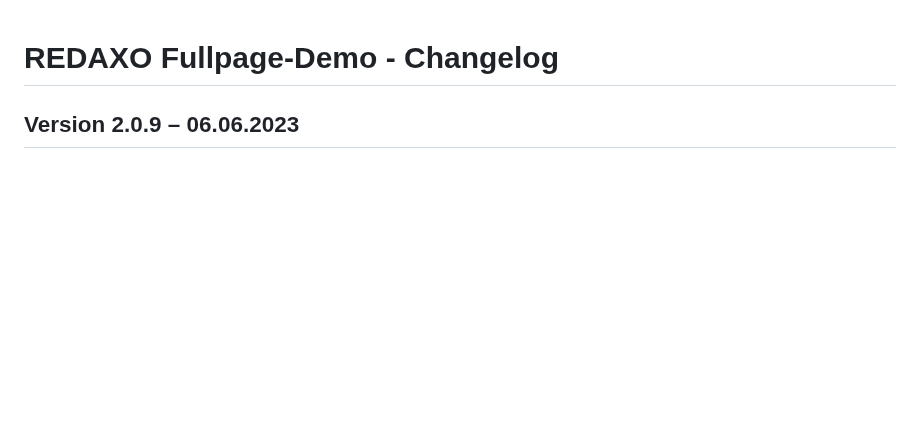
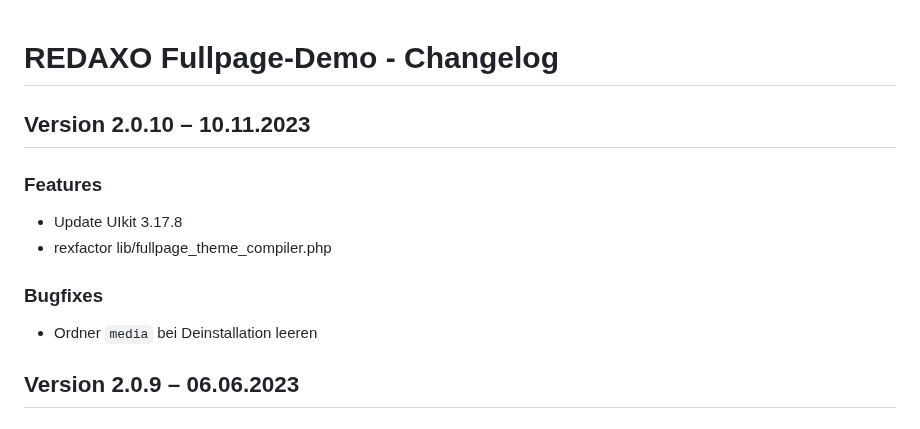
Before and after one commit to FriendsOfREDAXO/demo_fullpage, a Markdown page: CHANGELOG.md, the part around the change. Rendered like a GitHub page; blank space fills up the shorter version.

```diff
--- a/CHANGELOG.md
+++ b/CHANGELOG.md
@@ -1,4 +1,15 @@
 # REDAXO Fullpage-Demo - Changelog
+
+## Version 2.0.10 – 10.11.2023
+
+### Features
+
+* Update UIkit 3.17.8
+* rexfactor lib/fullpage_theme_compiler.php
+
+### Bugfixes
+
+* Ordner `media` bei Deinstallation leeren
 
 ## Version 2.0.9 – 06.06.2023
 
```
